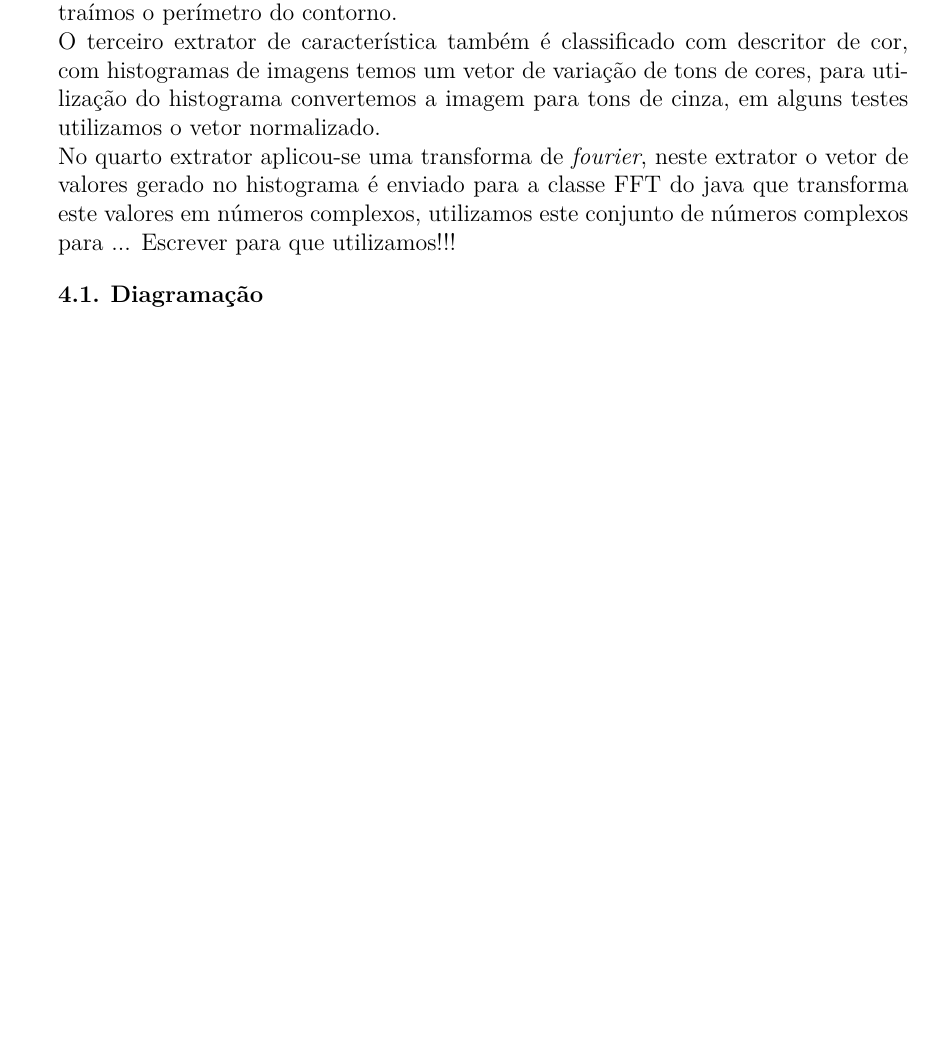
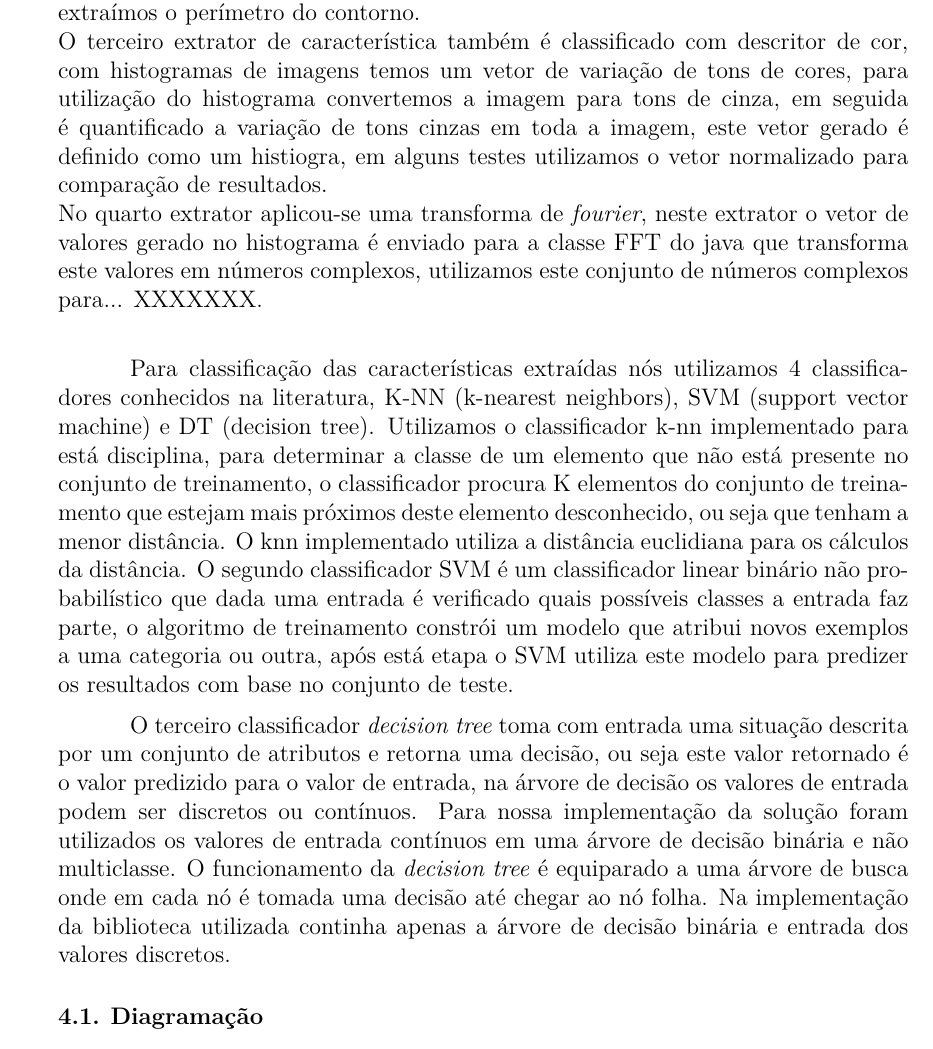
Before and after one commit to lpbaiser/ApsIA, a LaTeX paper (relatorio/aps.tex): part of page 3 of 3 before the commit and part of page 3 of 4 after it, cut so that both start at the same text, the shorter picture padded with empty space. The pictures show the PDF file relatorio/aps.pdf that the author committed with the source.

Commit message:
relatorio

```diff
--- a/relatorio/aps.tex
+++ b/relatorio/aps.tex
@@ -90,8 +90,15 @@
 
 	Para implementação da solução do problema a priori observou-se os conjuntos de treino e teste do problema proposto afim de encontrar características que maior definem e distinguem uma imagem de outra. Tomando-se um problema onde o conjunto de imagens expressam cores que melhor definem os personagens, nós optamos por extratores de características quem trabalham melhor com coloração de imagem, então dada a escolha dos extratores, definimos o primeiro o extrator de cores predominantes, cada imagem é iterada sobre sua matriz de cores e dela quantificamos as cores que aparecem e são condizentes com as cores presentes na vestimenta de cada personagem, ao final da iteração temos um \textit{hashmap} onde cada chave é a cor da roupa de um personagem e seu valor a quantidade de \textit{pixels} presente na matriz, com este \textit{hashmap} pegamos a cor predominante.\\
 	O segundo extrator de característica é um descritor de contorno \textit{(shape descriptor)}, com este método extraímos o contorno de uma imagem, obtemos uma matriz binária onde 1 define o contorno, para podermos utilizar este resultado no classificador extraímos o perímetro do contorno. \\
-	O terceiro extrator de característica também é classificado com descritor de cor, com histogramas de imagens temos um vetor de variação de tons de cores, para utilização do histograma convertemos a imagem para tons de cinza, em alguns testes utilizamos o vetor normalizado.\\
-	No quarto extrator aplicou-se uma transforma de \textit{fourier}, neste extrator o vetor de valores gerado no histograma é enviado para a classe FFT do java que transforma este valores em números complexos, utilizamos este conjunto de números complexos para... XXXXXXX.
+	O terceiro extrator de característica também é classificado com descritor de cor, com histogramas de imagens temos um vetor de variação de tons de cores, para utilização do histograma convertemos a imagem para tons de cinza, em seguida é quantificado a variação de tons cinzas em toda a imagem, este vetor gerado é definido como um histiogra, em alguns testes utilizamos o vetor normalizado para comparação de resultados.\\
+	No quarto extrator aplicou-se uma transforma de \textit{fourier}, neste extrator o vetor de valores gerado no histograma é enviado para a classe FFT do java que transforma este valores em números complexos, utilizamos este conjunto de números complexos para... XXXXXXX.\\
+
+	Para classificação das características extraídas nós utilizamos 4 classificadores conhecidos na literatura, K-NN (k-nearest neighbors), SVM (support vector machine) e DT (decision tree). Utilizamos o classificador k-nn implementado para está disciplina, para determinar a classe de um elemento que não está presente no conjunto de treinamento, o classificador procura K elementos do conjunto de treinamento que estejam mais próximos deste elemento desconhecido, ou seja que tenham a menor distância. O knn implementado utiliza a distância euclidiana para os cálculos da distância.
+	O segundo classificador SVM é um classificador linear binário não probabilístico que dada uma entrada é verificado quais possíveis classes a entrada faz parte, o algoritmo de treinamento constrói um modelo que atribui novos exemplos a uma categoria ou outra, após está etapa o SVM utiliza este modelo para predizer os resultados com base no conjunto de teste.
+
+	O terceiro classificador \textit{decision tree} toma com entrada uma situação descrita por um conjunto de atributos e retorna uma decisão, ou seja este valor retornado é o valor predizido para o valor de entrada, na árvore de decisão os valores de entrada podem ser discretos ou contínuos. Para nossa implementação da solução foram utilizados os valores de entrada contínuos em uma árvore de decisão binária e não multiclasse. O funcionamento da \textit{decision tree} é equiparado a uma árvore de busca onde em cada nó é tomada uma decisão até chegar ao nó folha. Na implementação da biblioteca utilizada continha apenas a árvore de decisão binária e entrada dos valores discretos.
+
+
 
 
 
```
Also changed, not shown: relatorio/aps.pdf, 2 other files.
